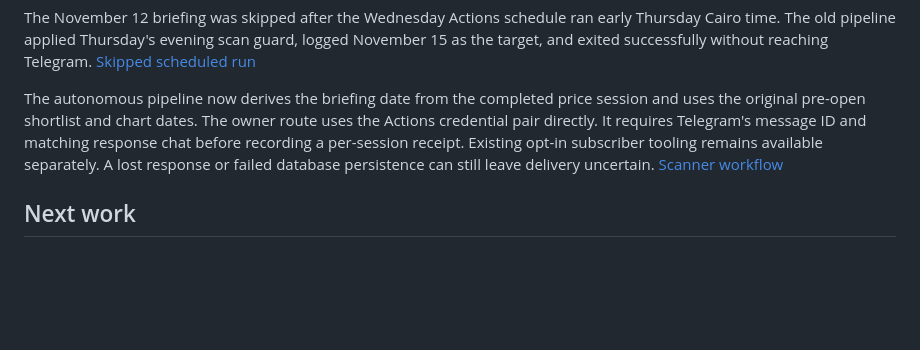
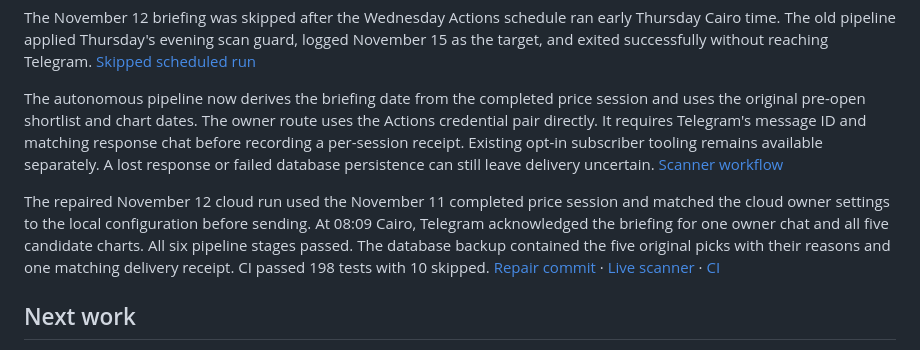
Before and after one commit to ahmedwalidd09/Praecursor-EGX, a Markdown page: docs/research_progress.md, the part around the change. Drawn GitHub-style; blank space fills up the shorter version.

Commit message:
Record verified November 12 Telegram recovery

```diff
--- a/docs/research_progress.md
+++ b/docs/research_progress.md
@@ -48,6 +48,13 @@ matching response chat before recording a per-session receipt. Existing opt-in
 subscriber tooling remains available separately. A lost response or failed
 database persistence can still leave delivery uncertain. [Scanner workflow](https://github.com/ahmedwalidd09/Praecursor-EGX/actions/workflows/daily_scan.yml)
 
+The repaired November 12 cloud run used the November 11 completed price session
+and matched the cloud owner settings to the local configuration before sending.
+At 08:09 Cairo, Telegram acknowledged the briefing for one owner chat and all
+five candidate charts. All six pipeline stages passed. The database backup
+contained the five original picks with their reasons and one matching delivery
+receipt. CI passed 198 tests with 10 skipped. [Repair commit](https://github.com/ahmedwalidd09/Praecursor-EGX/commit/19ca762) · [Live scanner](https://github.com/ahmedwalidd09/Praecursor-EGX/actions/runs/43165765155) · [CI](https://github.com/ahmedwalidd09/Praecursor-EGX/actions/runs/43165657254)
+
 ## Next work
 
 - Investigate individual source gaps and currency evidence using observable
```
